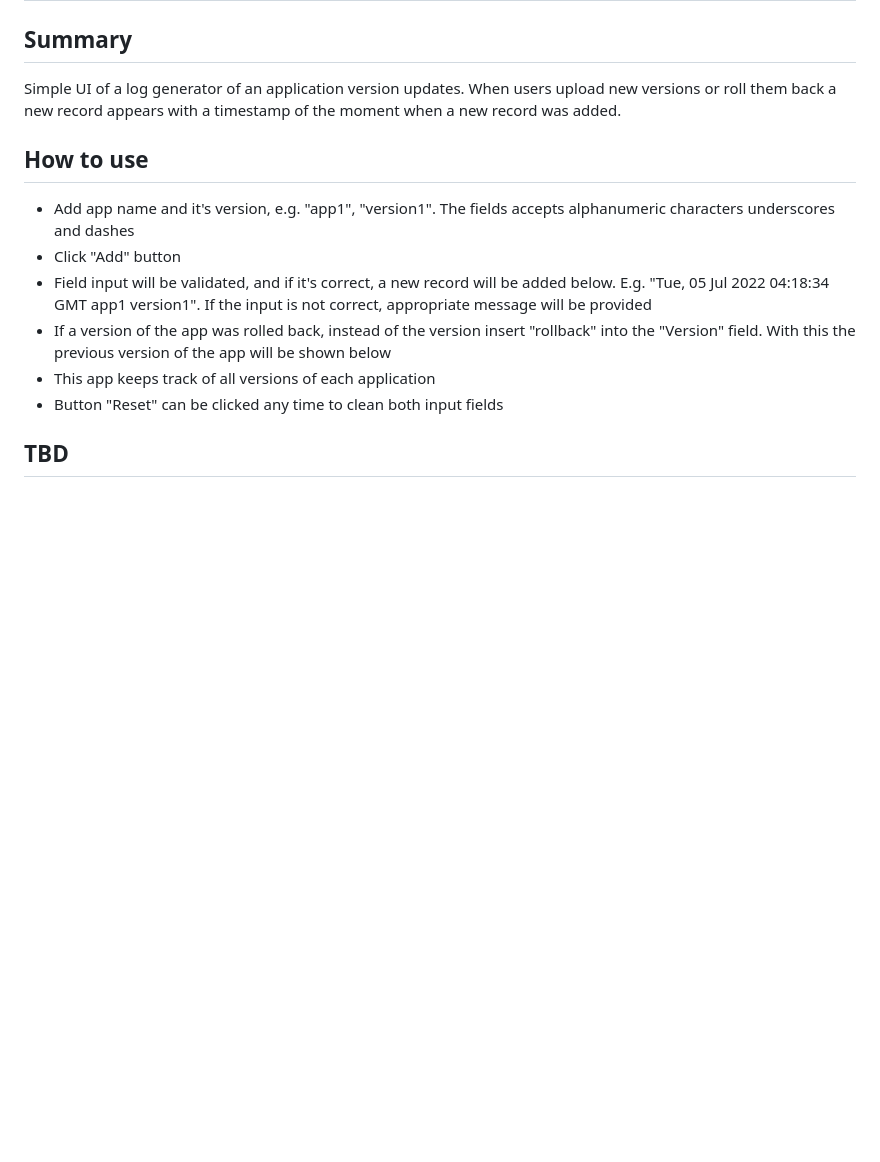
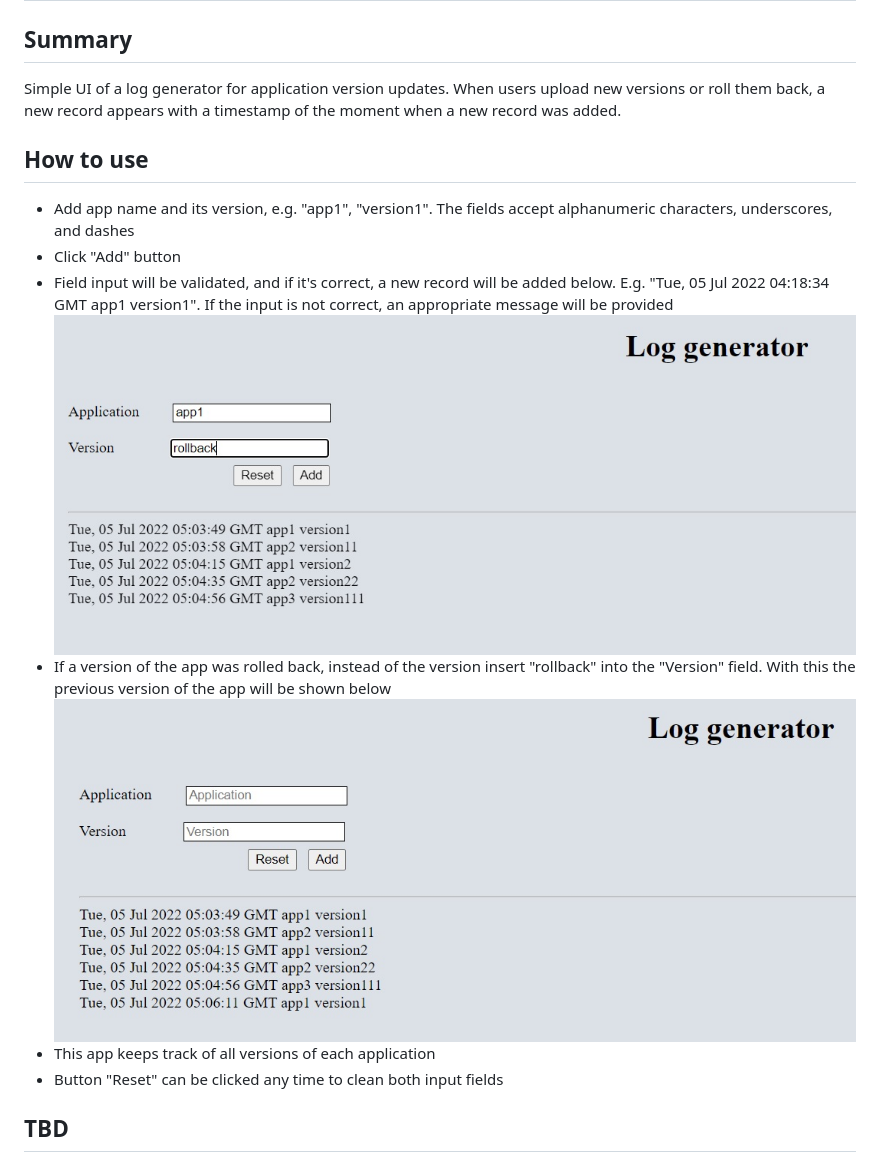
Before and after one commit to mpaskal/log-generator, a Markdown page: README.md, the part around the change. Drawn GitHub-style; pictures changed too: after-rollback.jpg (added), before-rollback.jpg (added); blank space fills up the shorter version.

Commit message:
Add images to Readme

```diff
--- a/README.md
+++ b/README.md
@@ -1,18 +1,18 @@
 <h1 align="center">Log Generator</h1>
 
 <h2>Summary</h2>
-<p>Simple UI of a log generator of an application version updates.
-When users upload new versions or roll them back a new record appears with a timestamp of the moment when a new record was added.</p>
+<p>Simple UI of a log generator for application version updates. When users upload new versions or roll them back, a new record appears with a timestamp of the moment when a new record was added.</p>
 
 <h2>How to use</h2>
 <ul>
-<li>Add app name and it's version, e.g. "app1", "version1". The fields accepts alphanumeric characters underscores and dashes</li>
+<li>Add app name and its version, e.g. "app1", "version1". The fields accept alphanumeric characters, underscores, and dashes</li>
 <li>Click "Add" button</li>
-<li>Field input will be validated, and if it's correct, a new record  will be added below. E.g. "Tue, 05 Jul 2022 04:18:34 GMT app1 version1". If the input is not correct, appropriate message will be provided</li>
+<li>Field input will be validated, and if it's correct, a new record will be added below. E.g. "Tue, 05 Jul 2022 04:18:34 GMT app1 version1". If the input is not correct, an appropriate message will be provided</li>
+<img src="before-rollback.jpg">
 <li>If a version of the app was rolled back, instead of the version insert "rollback" into the "Version" field. With this the previous version of the app will be shown below</li>
+<img src="after-rollback.jpg">
 <li>This app keeps track of all versions of each application</li>
 <li>Button "Reset" can be clicked any time to clean both input fields</li>
-
 </ul>
 
 <h2>TBD</h2>
```
Also changed, not shown: 1 other file.
